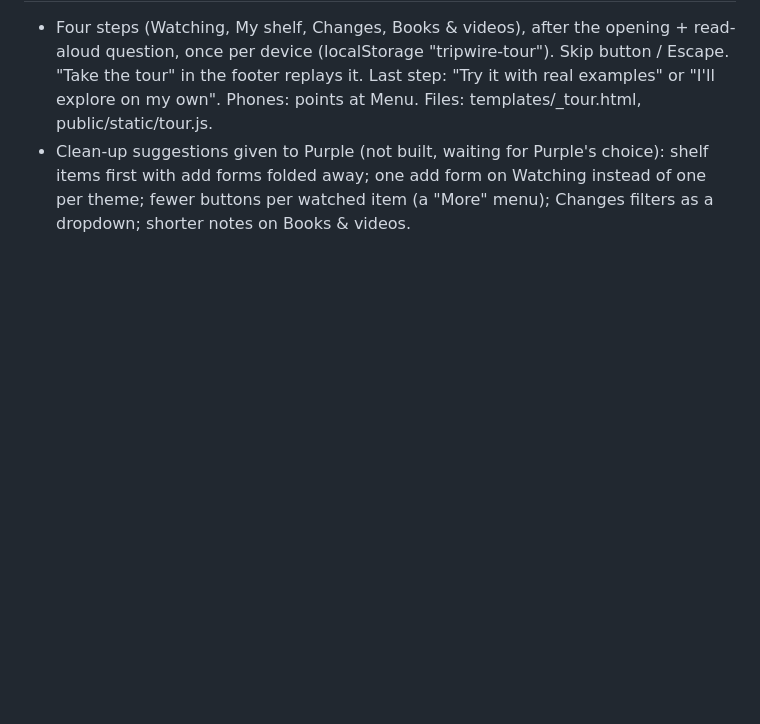
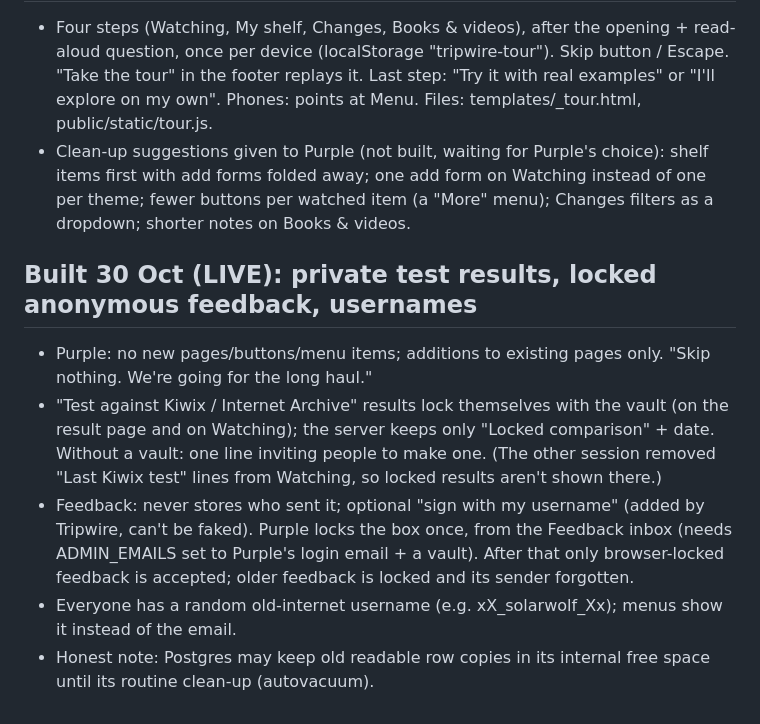
Before and after one commit to MissPurrple/tripwire, a Markdown page: context.md, the part around the change. GitHub-like rendering; blank space fills up the shorter version.

Commit message:
Context: private test results, locked anonymous feedback, usernames (live)
Co-Authored-By: Claude Opus 5.5 <noreply@anthropic.com>
Claude-Session: https://claude.ai/code/session_01Exs1vnMPj6pnjhKRnw4FLo

```diff
--- a/context.md
+++ b/context.md
@@ -222,3 +222,14 @@
 - Clean-up suggestions given to Purple (not built, waiting for Purple's choice): shelf items first with add forms folded
   away; one add form on Watching instead of one per theme; fewer buttons per watched item (a "More" menu); Changes filters
   as a dropdown; shorter notes on Books & videos.
+
+## Built 30 Oct (LIVE): private test results, locked anonymous feedback, usernames
+- Purple: no new pages/buttons/menu items; additions to existing pages only. "Skip nothing. We're going for the long haul."
+- "Test against Kiwix / Internet Archive" results lock themselves with the vault (on the result page and on Watching);
+  the server keeps only "Locked comparison" + date. Without a vault: one line inviting people to make one.
+  (The other session removed "Last Kiwix test" lines from Watching, so locked results aren't shown there.)
+- Feedback: never stores who sent it; optional "sign with my username" (added by Tripwire, can't be faked).
+  Purple locks the box once, from the Feedback inbox (needs ADMIN_EMAILS set to Purple's login email + a vault).
+  After that only browser-locked feedback is accepted; older feedback is locked and its sender forgotten.
+- Everyone has a random old-internet username (e.g. xX_solarwolf_Xx); menus show it instead of the email.
+- Honest note: Postgres may keep old readable row copies in its internal free space until its routine clean-up (autovacuum).
```
